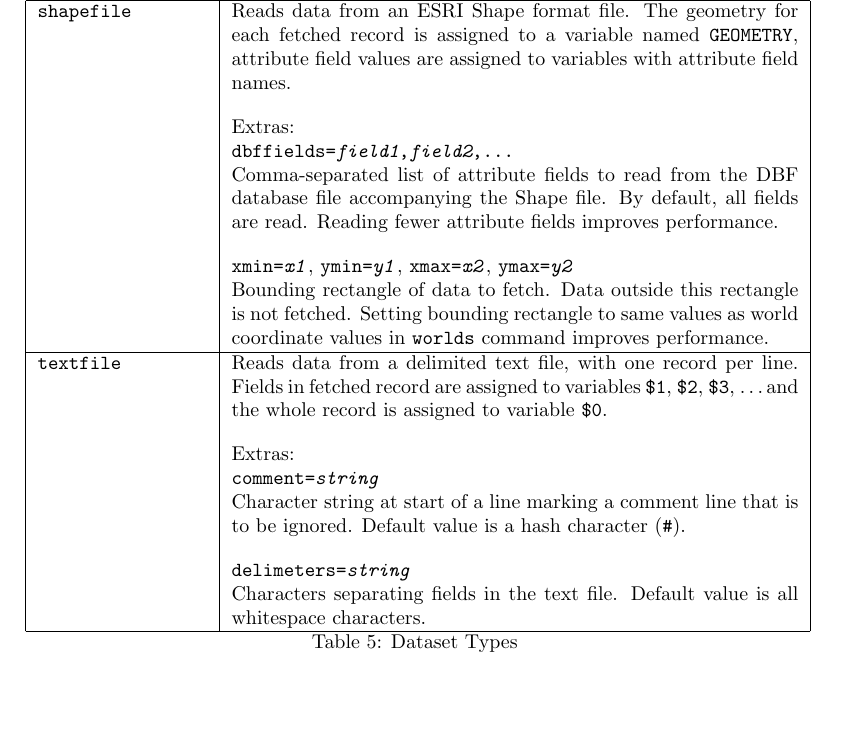
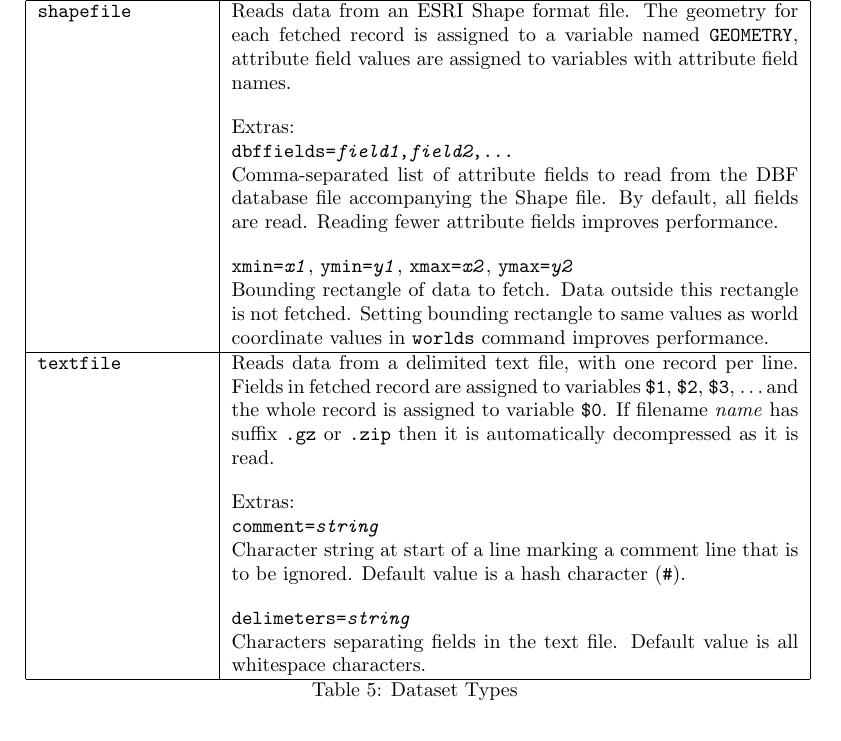
Before and after one commit to simoc/mapyrus, a LaTeX document (userdoc/mapyrus.tex, which reads userdoc/reference.tex): part of page 36 of 44, cut so that both start at the same text, the shorter picture padded with empty space. Compiled offline with pdfLaTeX.

Commit message:
Note reading compressed text files.

```diff
--- a/userdoc/reference.tex
+++ b/userdoc/reference.tex
@@ -847,6 +847,8 @@ are assigned to variables
 \texttt{\$1}, \texttt{\$2}, \texttt{\$3}, \dots
 and the whole record is assigned to variable
 \texttt{\$0}.
+If filename \textit{name} has suffix \texttt{.gz} or \texttt{.zip}
+then it is automatically decompressed as it is read.
 
 \vspace{10pt}
 Extras:
```
